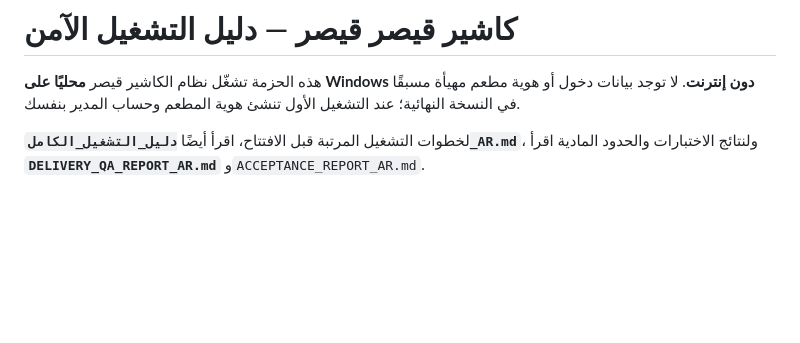
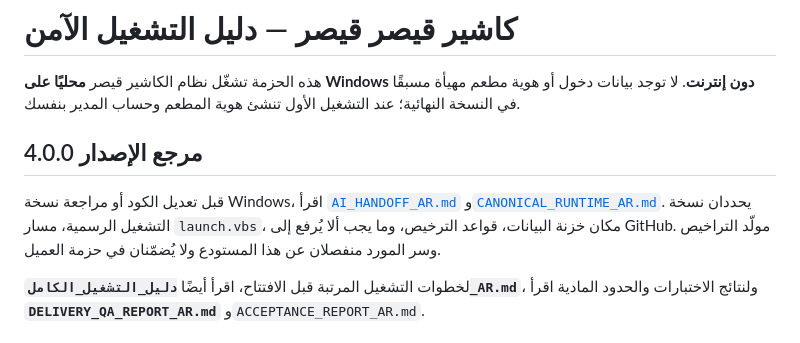
Before and after one commit to Sham4753/kashir-alqaisar-pos, a Markdown page: README_AR.md, the part around the change. Drawn GitHub-style; blank space fills up the shorter version.

Commit message:
Document v4.0.0 architecture and secure handoff

```diff
--- a/README_AR.md
+++ b/README_AR.md
@@ -1,6 +1,10 @@
 # كاشير قيصر قيصر — دليل التشغيل الآمن
 
 هذه الحزمة تشغّل نظام الكاشير قيصر **محليًا على Windows دون إنترنت**. لا توجد بيانات دخول أو هوية مطعم مهيأة مسبقًا في النسخة النهائية؛ عند التشغيل الأول تنشئ هوية المطعم وحساب المدير بنفسك.
+
+## مرجع الإصدار 4.0.0
+
+قبل تعديل الكود أو مراجعة نسخة Windows، اقرأ [`AI_HANDOFF_AR.md`](AI_HANDOFF_AR.md) و[`CANONICAL_RUNTIME_AR.md`](CANONICAL_RUNTIME_AR.md). يحددان نسخة التشغيل الرسمية، مسار `launch.vbs`، مكان خزنة البيانات، قواعد الترخيص، وما يجب ألا يُرفع إلى GitHub. مولّد التراخيص وسر المورد منفصلان عن هذا المستودع ولا يُضمّنان في حزمة العميل.
 
 لخطوات التشغيل المرتبة قبل الافتتاح، اقرأ أيضًا **`دليل_التشغيل_الكامل_AR.md`**، ولنتائج الاختبارات والحدود المادية اقرأ **`DELIVERY_QA_REPORT_AR.md`** و`ACCEPTANCE_REPORT_AR.md`.
 
```
Also changed, not shown: AI_HANDOFF_AR.md (+149 -36 lines).
